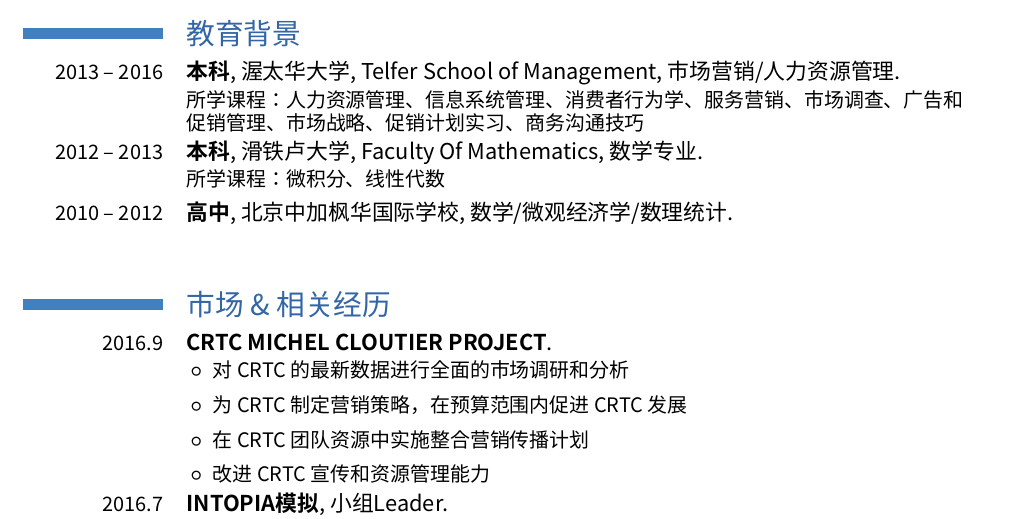
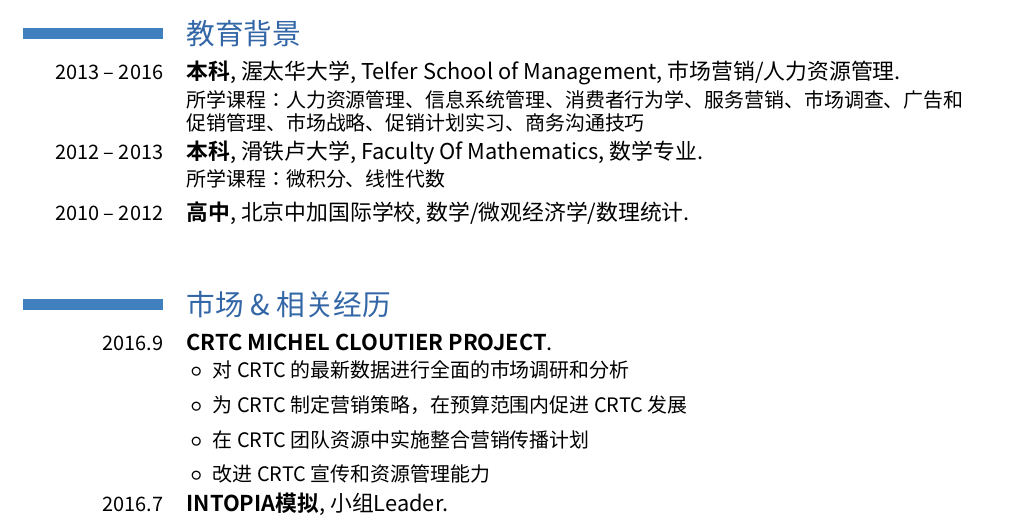
Before and after one commit to lzz5235/Resume, a LaTeX CV (Simple-Resume-ZXT/resume-master/resume-cn.tex): part of page 1 of 2, cut so that both start at the same text. Compiled offline with XeLaTeX; a missing font is replaced by an installed copy or a similar font.

Commit message:
fix
Signed-off-by: Jason Lee <ldm5235@gmail.com>

```diff
--- a/Simple-Resume-ZXT/resume-master/resume-cn.tex
+++ b/Simple-Resume-ZXT/resume-master/resume-cn.tex
@@ -60,7 +60,7 @@
 \section{教育背景}
 \cventry{2013 -- 2016}{本科}{渥太华大学}{Telfer School of Management}{市场营销/人力资源管理}{所学课程：人力资源管理、信息系统管理、消费者行为学、服务营销、市场调查、广告和促销管理、市场战略、促销计划实习、商务沟通技巧}
 \cventry{2012 -- 2013}{本科}{滑铁卢大学}{Faculty Of Mathematics}{数学专业}{所学课程：微积分、线性代数}
-\cventry{2010 -- 2012}{高中}{北京中加枫华国际学校}{}{数学/微观经济学/数理统计}{}
+\cventry{2010 -- 2012}{高中}{北京中加国际学校}{}{数学/微观经济学/数理统计}{}
 
 %\section{毕业论文}
 %\cvitem{题目}{\emph{题目}}
```
Also changed, not shown: Simple-Resume-ZXT/resume-master/resume-cn.pdf.
